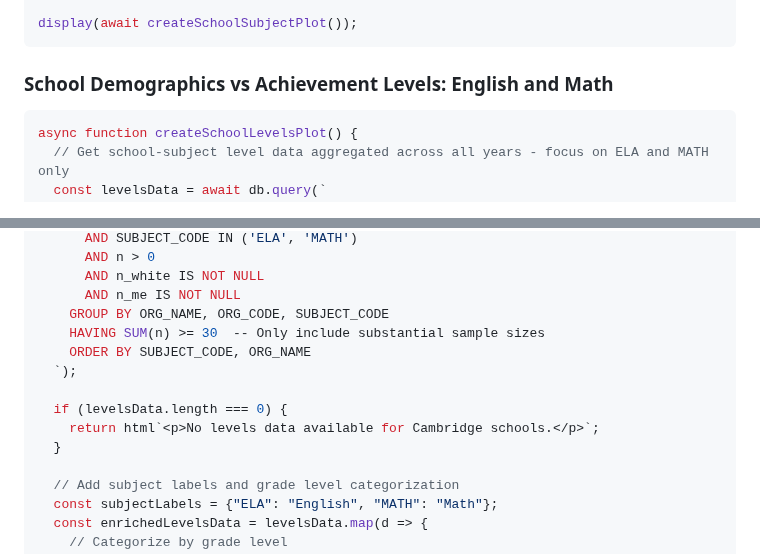
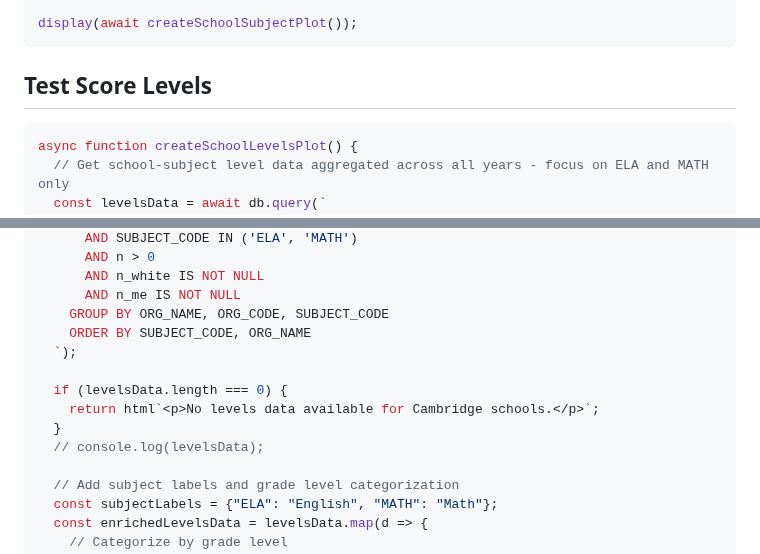
Before and after one commit to amarder/locovote, a Markdown page: frontend/src/cambridge-public-schools.md, 2 parts joined by grey strips. GitHub-like rendering.

````diff
--- a/frontend/src/cambridge-public-schools.md
+++ b/frontend/src/cambridge-public-schools.md
@@ -174,7 +174,7 @@ async function createSchoolSubjectPlot() {
 display(await createSchoolSubjectPlot());
 ```
 
-### School Demographics vs Achievement Levels: English and Math
+## Test Score Levels
 
 ```js
 async function createSchoolLevelsPlot() {
@@ -197,13 +197,13 @@ async function createSchoolLevelsPlot() {
       AND n_white IS NOT NULL
       AND n_me IS NOT NULL
     GROUP BY ORG_NAME, ORG_CODE, SUBJECT_CODE
-    HAVING SUM(n) >= 30  -- Only include substantial sample sizes
     ORDER BY SUBJECT_CODE, ORG_NAME
   `);
 
   if (levelsData.length === 0) {
     return html`<p>No levels data available for Cambridge schools.</p>`;
   }
+  // console.log(levelsData);
 
   // Add subject labels and grade level categorization
   const subjectLabels = {"ELA": "English", "MATH": "Math"};
````
Also changed, not shown: other parts of frontend/src/cambridge-public-schools.md (+100 -118 lines).
